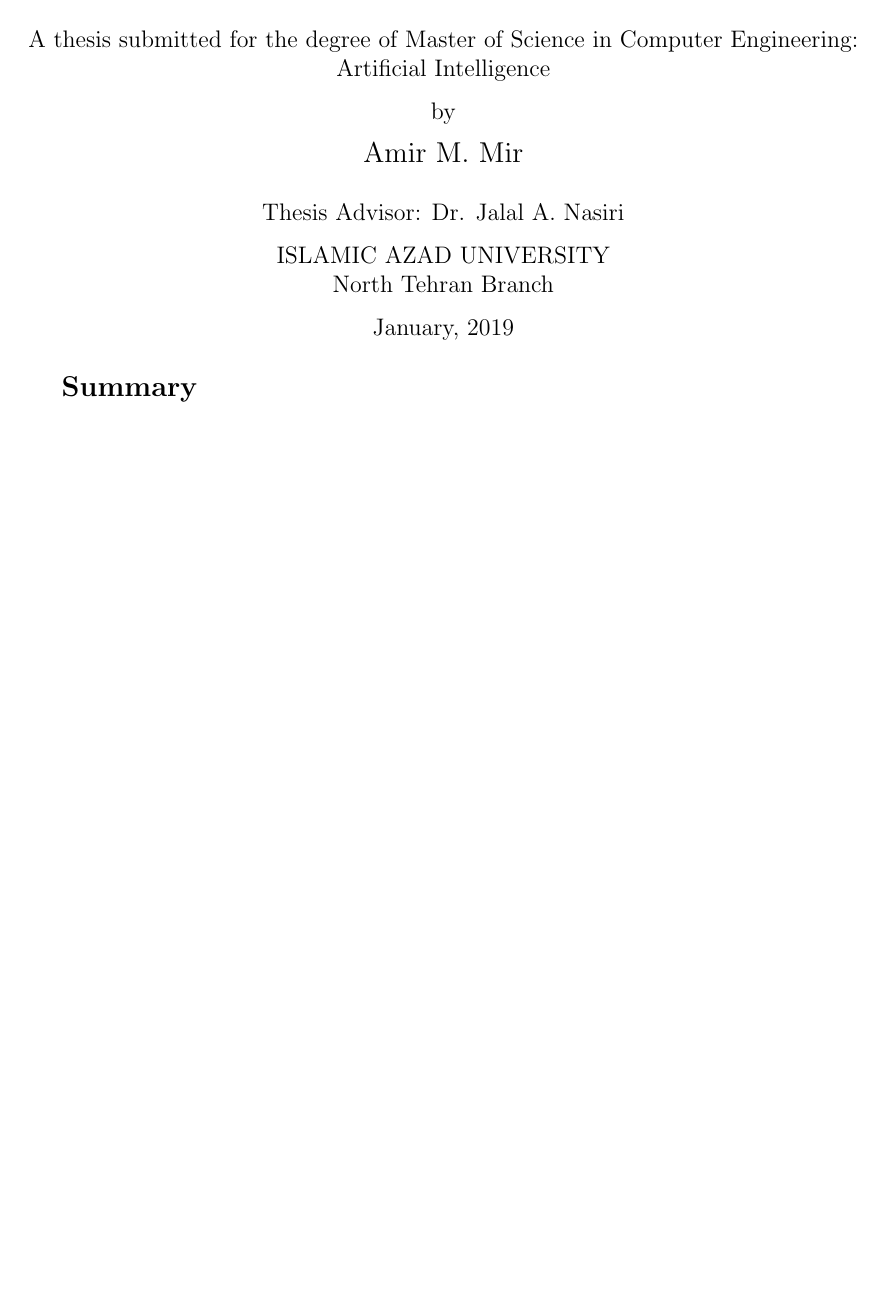
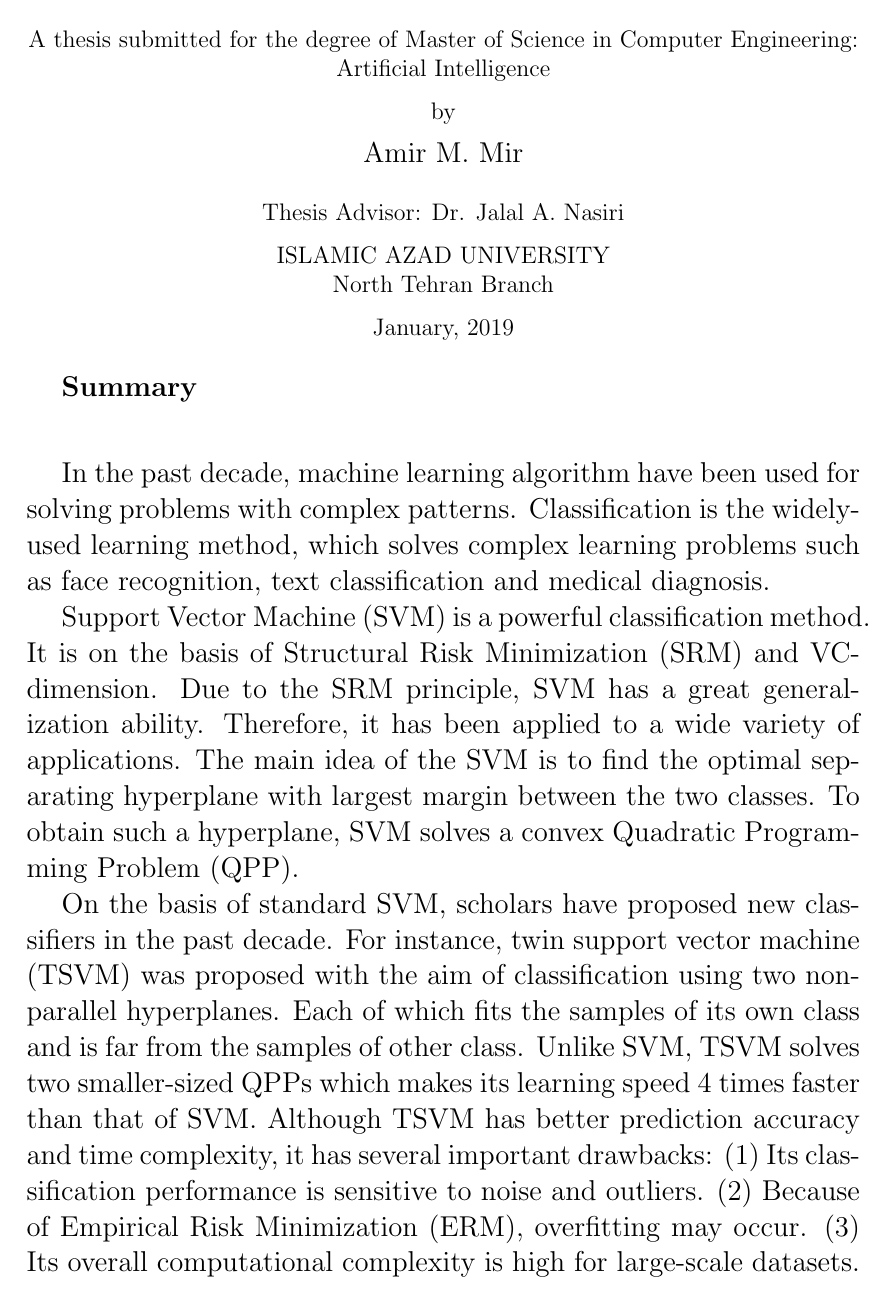
Before and after one commit to mir-am/Mir-MSc-Thesis, a LaTeX document (src/summary/summary.tex): part of the page, cut so that both start at the same text, the shorter picture padded with empty space. Compiled offline with pdfLaTeX.

Commit message:
Introducing TSVM and SVM.

```diff
--- a/src/summary/summary.tex
+++ b/src/summary/summary.tex
@@ -28,7 +28,14 @@
 
 \end{center}
 
-\large\textbf{Summary}
+\large{\textbf{Summary}}\\[0.25cm]
+
+In the past decade, machine learning algorithm have been used for solving problems with complex patterns. Classification is the widely-used learning method, which solves complex learning problems such as face recognition, text classification and medical diagnosis.
+
+Support Vector Machine (SVM) is a powerful classification method. It is on the basis of Structural Risk Minimization (SRM) and VC-dimension. Due to the SRM principle, SVM has a great generalization ability. Therefore, it has been applied to a wide variety of applications. The main idea of the SVM is to find the optimal separating hyperplane with largest margin between the two classes. To obtain such a hyperplane, SVM solves a convex Quadratic Programming Problem (QPP).
+
+On the basis of standard SVM, scholars have proposed new classifiers in the past decade. For instance, twin support vector machine (TSVM) was proposed with the aim of classification using two non-parallel hyperplanes. Each of which fits the samples of its own class and is far from the samples of other class. Unlike SVM, TSVM solves two smaller-sized QPPs which makes its learning speed 4 times faster than that of SVM. Although TSVM has better prediction accuracy and time complexity, it has several important drawbacks: (1) Its classification performance is sensitive to noise and outliers. (2) Because of Empirical Risk Minimization (ERM), overfitting may occur. (3) Its overall computational complexity is high for large-scale datasets.
+
 
 
 \end{document}
```
